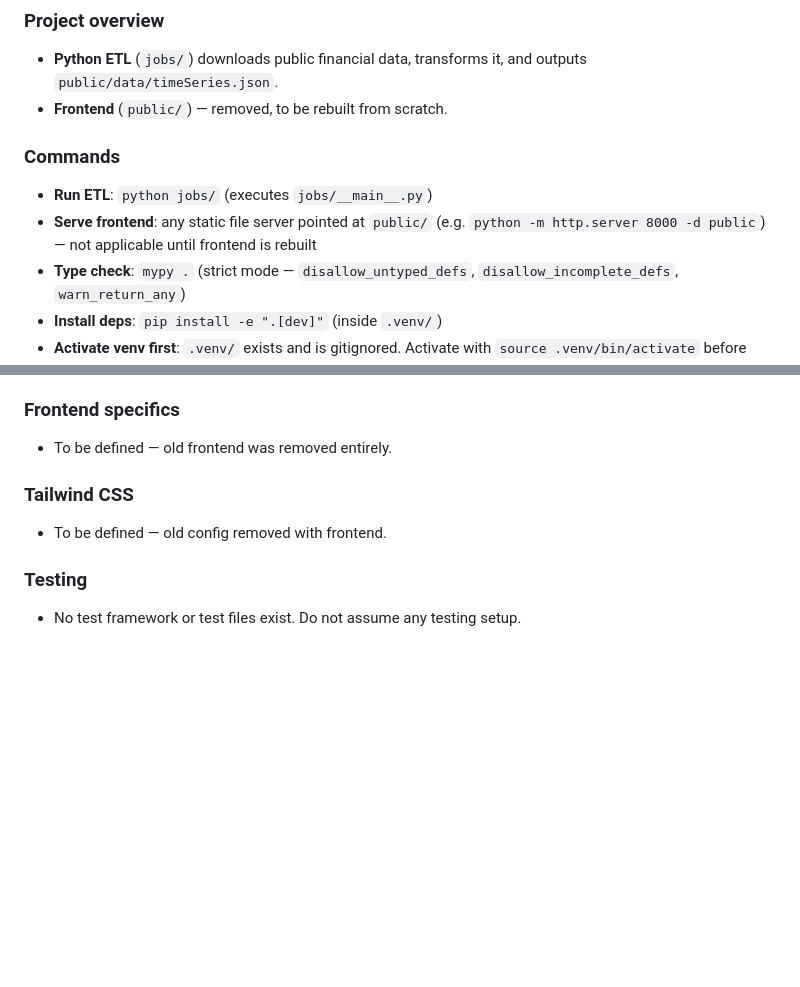
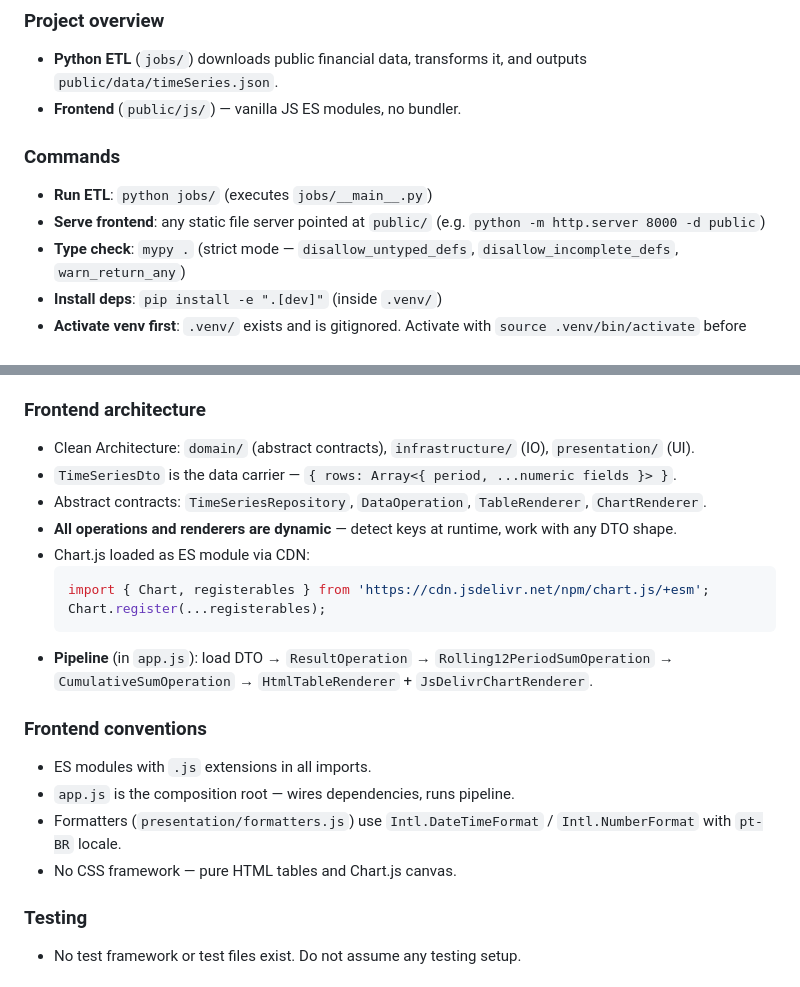
Before and after one commit to dee-smf/monitor-tmrs, a Markdown page: AGENTS.md, 2 parts joined by grey strips. Drawn GitHub-style; blank space fills up the shorter version.

Commit message:
docs: updates the AGENTS.md state.

````diff
--- a/AGENTS.md
+++ b/AGENTS.md
@@ -38,11 +38,11 @@ You are working on a codebase where precision, incremental updates, and explicit
 
 ### Project overview
 - **Python ETL** (`jobs/`) downloads public financial data, transforms it, and outputs `public/data/timeSeries.json`.
-- **Frontend** (`public/`) — removed, to be rebuilt from scratch.
+- **Frontend** (`public/js/`) — vanilla JS ES modules, no bundler.
 
 ### Commands
 - **Run ETL**: `python jobs/` (executes `jobs/__main__.py`)
-- **Serve frontend**: any static file server pointed at `public/` (e.g. `python -m http.server 8000 -d public`) — not applicable until frontend is rebuilt
+- **Serve frontend**: any static file server pointed at `public/` (e.g. `python -m http.server 8000 -d public`)
 - **Type check**: `mypy .` (strict mode — `disallow_untyped_defs`, `disallow_incomplete_defs`, `warn_return_any`)
 - **Install deps**: `pip install -e ".[dev]"` (inside `.venv/`)
 - **Activate venv first**: `.venv/` exists and is gitignored. Activate with `source .venv/bin/activate` before running Python or mypy commands.
@@ -60,11 +60,23 @@ You are working on a codebase where precision, incremental updates, and explicit
 - Raw files at `data/raw/` are committed and are not re-downloaded if they already exist on disk (incremental fetch in `DataSource.download()`).
 - Output is written to `public/data/timeSeries.json`, which the frontend loads at runtime.
 
-### Frontend specifics
-- To be defined — old frontend was removed entirely.
+### Frontend architecture
+- Clean Architecture: `domain/` (abstract contracts), `infrastructure/` (IO), `presentation/` (UI).
+- `TimeSeriesDto` is the data carrier — `{ rows: Array<{ period, ...numeric fields }> }`.
+- Abstract contracts: `TimeSeriesRepository`, `DataOperation`, `TableRenderer`, `ChartRenderer`.
+- **All operations and renderers are dynamic** — detect keys at runtime, work with any DTO shape.
+- Chart.js loaded as ES module via CDN:
+  ```js
+  import { Chart, registerables } from 'https://cdn.jsdelivr.net/npm/chart.js/+esm';
+  Chart.register(...registerables);
+  ```
+- **Pipeline** (in `app.js`): load DTO → `ResultOperation` → `Rolling12PeriodSumOperation` → `CumulativeSumOperation` → `HtmlTableRenderer` + `JsDelivrChartRenderer`.
 
-### Tailwind CSS
-- To be defined — old config removed with frontend.
+### Frontend conventions
+- ES modules with `.js` extensions in all imports.
+- `app.js` is the composition root — wires dependencies, runs pipeline.
+- Formatters (`presentation/formatters.js`) use `Intl.DateTimeFormat` / `Intl.NumberFormat` with `pt-BR` locale.
+- No CSS framework — pure HTML tables and Chart.js canvas.
 
 ### Testing
 - No test framework or test files exist. Do not assume any testing setup.
````
